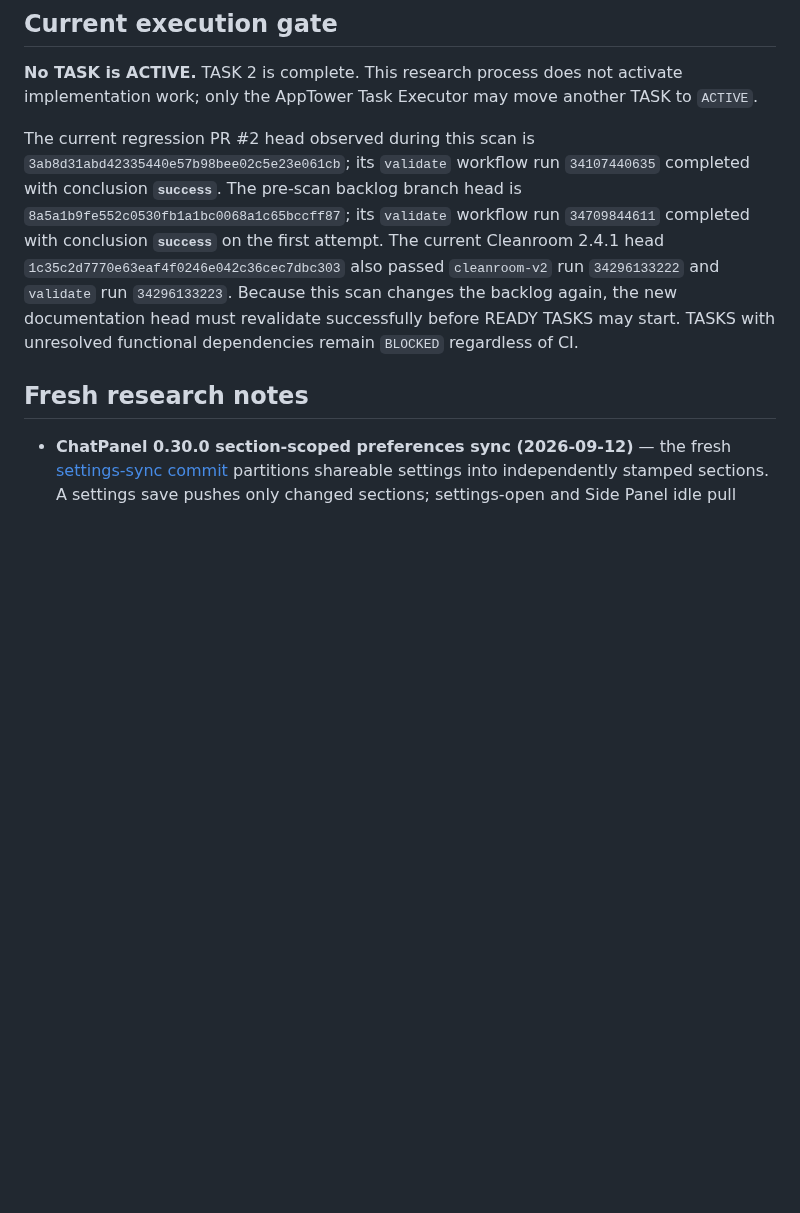
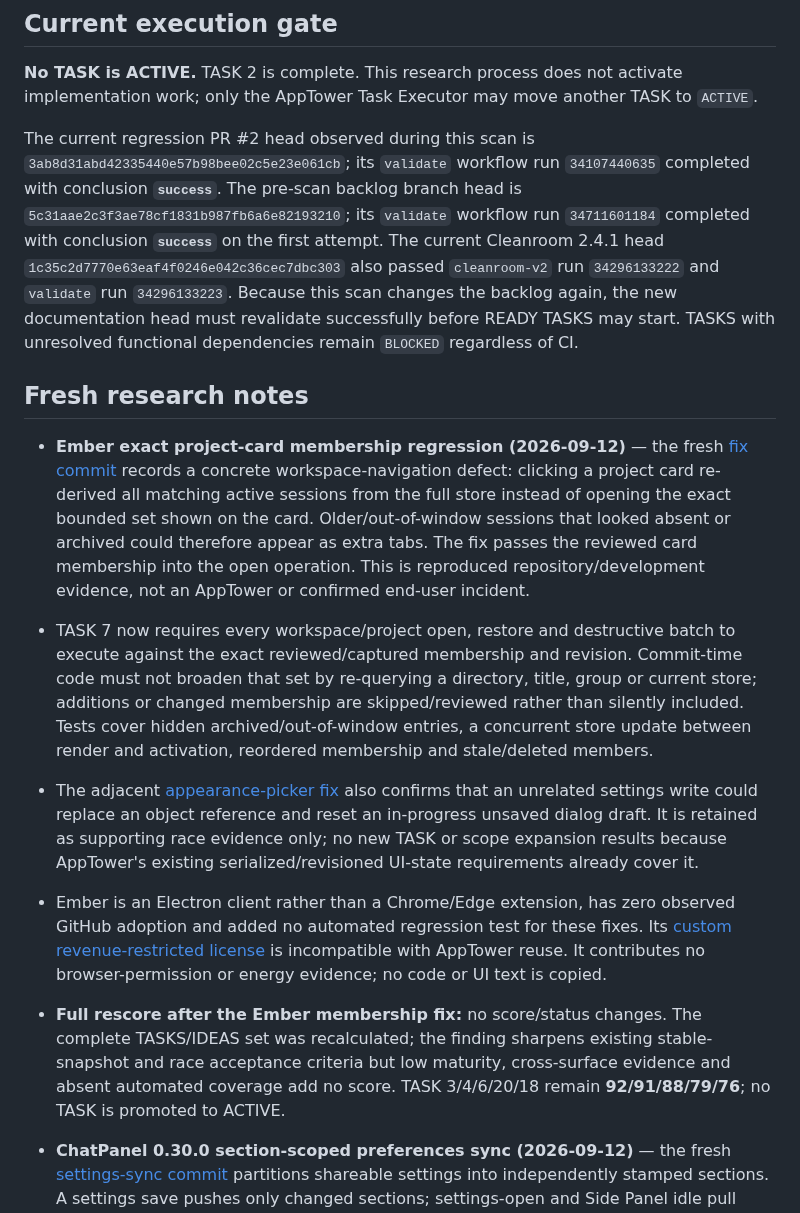
Before and after one commit to Stolyarovmn/AppTower, a Markdown page: docs/11_BACKLOG.md, the part around one of its changes. Rendered like a GitHub page; blank space fills up the shorter version.

Commit message:
docs: bind workspace opens to reviewed membership

```diff
--- a/docs/11_BACKLOG.md
+++ b/docs/11_BACKLOG.md
@@ -16,9 +16,15 @@ Last competitor scan: 2026-09-12.
 
 **No TASK is ACTIVE.** TASK 2 is complete. This research process does not activate implementation work; only the AppTower Task Executor may move another TASK to `ACTIVE`.
 
-The current regression PR #2 head observed during this scan is `3ab8d31abd42335440e57b98bee02c5e23e061cb`; its `validate` workflow run `34107440635` completed with conclusion **`success`**. The pre-scan backlog branch head is `8a5a1b9fe552c0530fb1a1bc0068a1c65bccff87`; its `validate` workflow run `34709844611` completed with conclusion **`success`** on the first attempt. The current Cleanroom 2.4.1 head `1c35c2d7770e63eaf4f0246e042c36cec7dbc303` also passed `cleanroom-v2` run `34296133222` and `validate` run `34296133223`. Because this scan changes the backlog again, the new documentation head must revalidate successfully before READY TASKS may start. TASKS with unresolved functional dependencies remain `BLOCKED` regardless of CI.
+The current regression PR #2 head observed during this scan is `3ab8d31abd42335440e57b98bee02c5e23e061cb`; its `validate` workflow run `34107440635` completed with conclusion **`success`**. The pre-scan backlog branch head is `5c31aae2c3f3ae78cf1831b987fb6a6e82193210`; its `validate` workflow run `34711601184` completed with conclusion **`success`** on the first attempt. The current Cleanroom 2.4.1 head `1c35c2d7770e63eaf4f0246e042c36cec7dbc303` also passed `cleanroom-v2` run `34296133222` and `validate` run `34296133223`. Because this scan changes the backlog again, the new documentation head must revalidate successfully before READY TASKS may start. TASKS with unresolved functional dependencies remain `BLOCKED` regardless of CI.
 
 ## Fresh research notes
+
+- **Ember exact project-card membership regression (2026-09-12)** — the fresh [fix commit](https://github.com/noemit/Ember/commit/faca16b18e1e6d8c46f595e761e69736fd238a3a) records a concrete workspace-navigation defect: clicking a project card re-derived all matching active sessions from the full store instead of opening the exact bounded set shown on the card. Older/out-of-window sessions that looked absent or archived could therefore appear as extra tabs. The fix passes the reviewed card membership into the open operation. This is reproduced repository/development evidence, not an AppTower or confirmed end-user incident.
+- TASK 7 now requires every workspace/project open, restore and destructive batch to execute against the exact reviewed/captured membership and revision. Commit-time code must not broaden that set by re-querying a directory, title, group or current store; additions or changed membership are skipped/reviewed rather than silently included. Tests cover hidden archived/out-of-window entries, a concurrent store update between render and activation, reordered membership and stale/deleted members.
+- The adjacent [appearance-picker fix](https://github.com/noemit/Ember/commit/de5b524489cd7195c1c28a7975c07378438dd9e6) also confirms that an unrelated settings write could replace an object reference and reset an in-progress unsaved dialog draft. It is retained as supporting race evidence only; no new TASK or scope expansion results because AppTower's existing serialized/revisioned UI-state requirements already cover it.
+- Ember is an Electron client rather than a Chrome/Edge extension, has zero observed GitHub adoption and added no automated regression test for these fixes. Its [custom revenue-restricted license](https://github.com/noemit/Ember/blob/faca16b18e1e6d8c46f595e761e69736fd238a3a/LICENSE) is incompatible with AppTower reuse. It contributes no browser-permission or energy evidence; no code or UI text is copied.
+- **Full rescore after the Ember membership fix:** no score/status changes. The complete TASKS/IDEAS set was recalculated; the finding sharpens existing stable-snapshot and race acceptance criteria but low maturity, cross-surface evidence and absent automated coverage add no score. TASK 3/4/6/20/18 remain **92/91/88/79/76**; no TASK is promoted to ACTIVE.
 
 - **ChatPanel 0.30.0 section-scoped preferences sync (2026-09-12)** — the fresh [settings-sync commit](https://github.com/chatpanel/chatpanel-extension/commit/f193371652e677840e1d10130966a6b251a0c1e7) partitions shareable settings into independently stamped sections. A settings save pushes only changed sections; settings-open and Side Panel idle pull newer remote sections, while a fingerprint prevents a pulled value from being echoed back. This is tested source evidence that reducing a whole document to smaller conflict domains limits unrelated overwrite and ping-pong.
 - Source inspection also shows the remaining safety boundary: each section is still last-writer-wins by a client-provided wall-clock timestamp. Clock skew can make one client dominate; equal timestamps keep the local copy; concurrent edits within the same array/object section still discard one complete edit. The tests cover newer-remote replacement and no-ping-pong, but not equal/reversed clocks, simultaneous offline writers or delete/edit conflicts. These are source-confirmed implementation risks, not reported ChatPanel or AppTower user incidents.
```
Also changed, not shown: other parts of docs/11_BACKLOG.md (+3 -3 lines).
